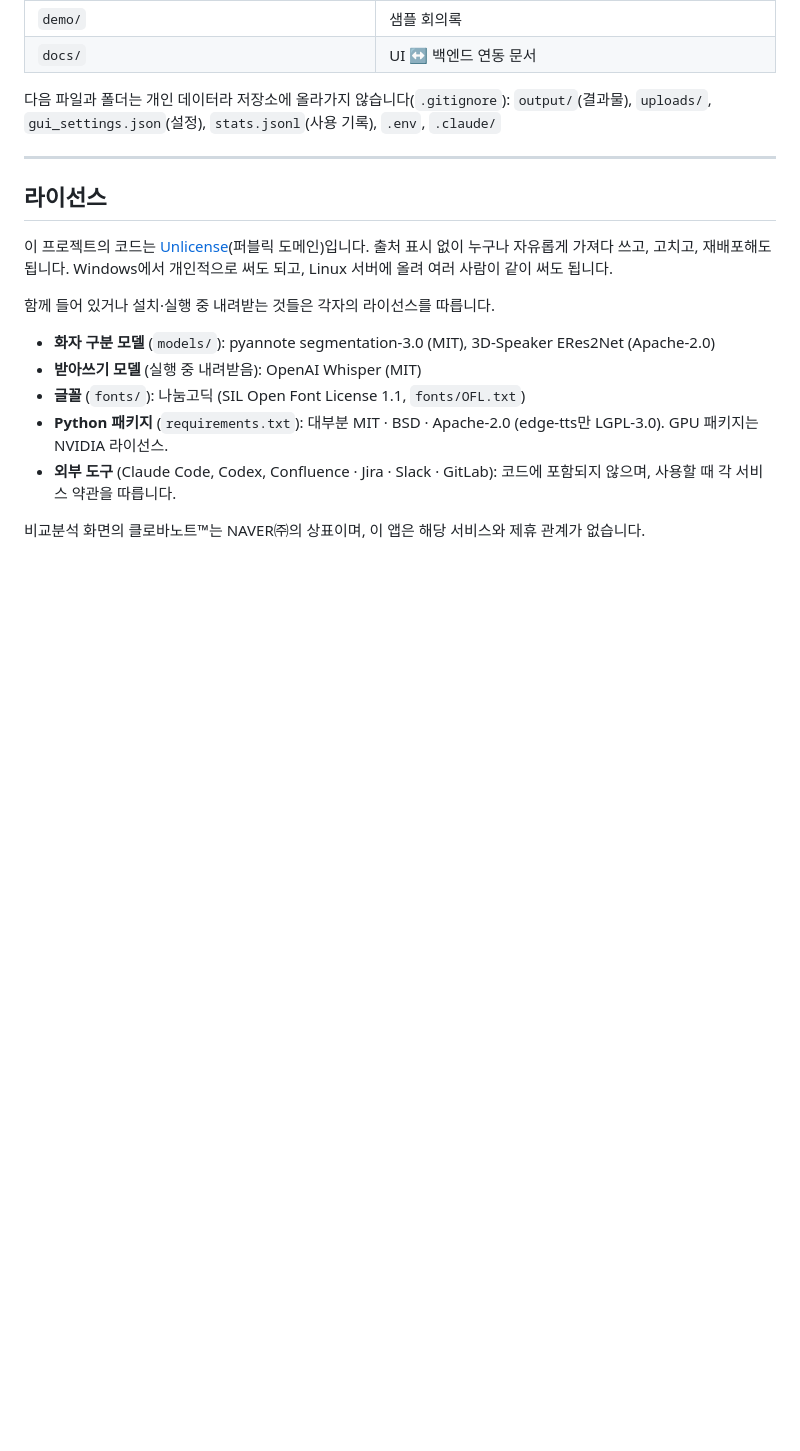
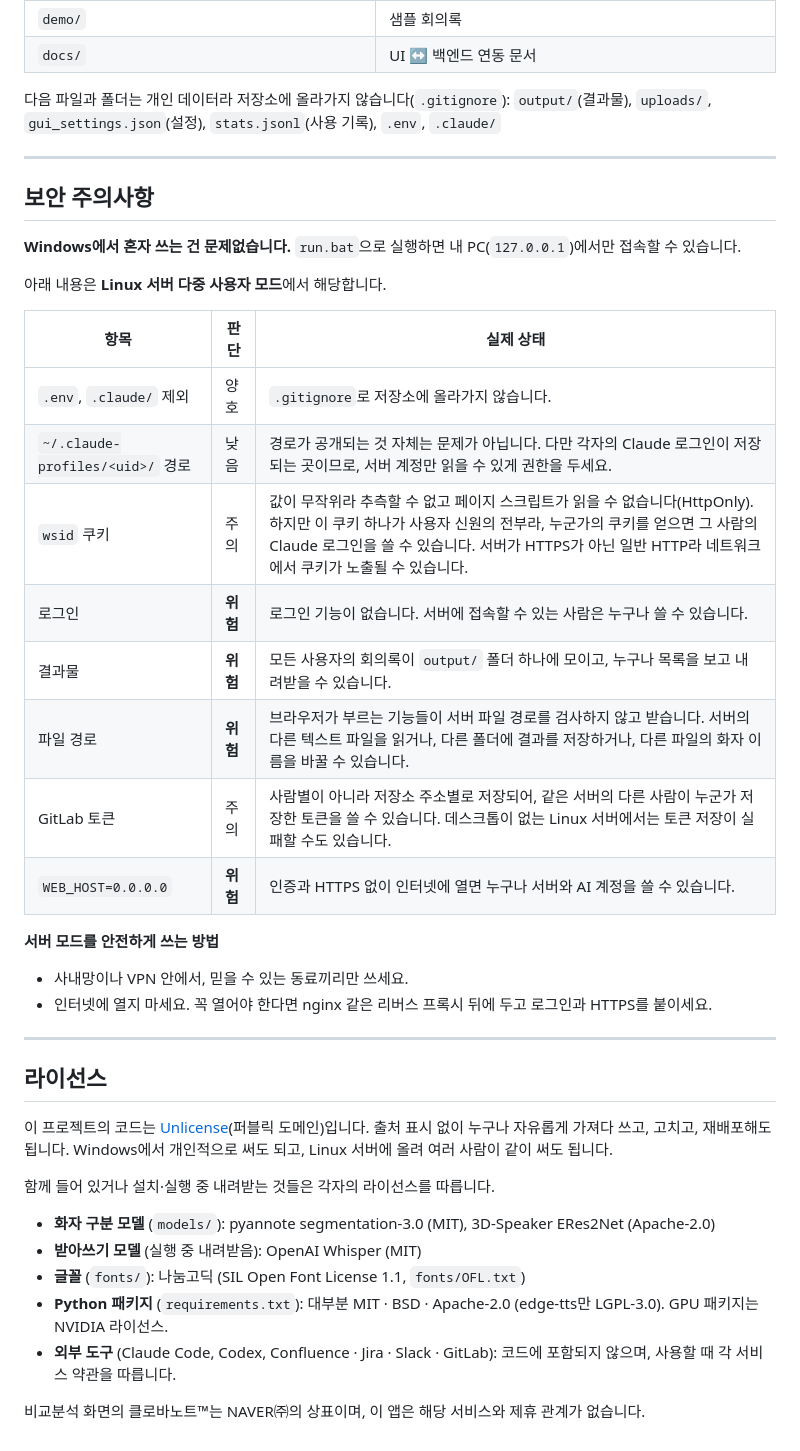
Before and after one commit to bqq0729/MeetFlow, a Markdown page: README.md, the part around one of its changes. Rendered like a GitHub page; blank space fills up the shorter version.

Commit message:
Move screenshot to top of README and add security notes for server mode
Co-Authored-By: Claude Opus 5.5 <noreply@anthropic.com>

```diff
--- a/README.md
+++ b/README.md
@@ -163,6 +163,30 @@ WEB_HOST=0.0.0.0 WEB_PORT=8788 ./run.sh    # 외부에서 접속 허용
 
 ---
 
+## 보안 주의사항
+
+**Windows에서 혼자 쓰는 건 문제없습니다.** `run.bat`으로 실행하면 내 PC(`127.0.0.1`)에서만 접속할 수 있습니다.
+
+아래 내용은 **Linux 서버 다중 사용자 모드**에서 해당합니다.
+
+| 항목 | 판단 | 실제 상태 |
+|---|---|---|
+| `.env`, `.claude/` 제외 | 양호 | `.gitignore`로 저장소에 올라가지 않습니다. |
+| `~/.claude-profiles/<uid>/` 경로 | 낮음 | 경로가 공개되는 것 자체는 문제가 아닙니다. 다만 각자의 Claude 로그인이 저장되는 곳이므로, 서버 계정만 읽을 수 있게 권한을 두세요. |
+| `wsid` 쿠키 | 주의 | 값이 무작위라 추측할 수 없고 페이지 스크립트가 읽을 수 없습니다(HttpOnly). 하지만 이 쿠키 하나가 사용자 신원의 전부라, 누군가의 쿠키를 얻으면 그 사람의 Claude 로그인을 쓸 수 있습니다. 서버가 HTTPS가 아닌 일반 HTTP라 네트워크에서 쿠키가 노출될 수 있습니다. |
+| 로그인 | **위험** | 로그인 기능이 없습니다. 서버에 접속할 수 있는 사람은 누구나 쓸 수 있습니다. |
+| 결과물 | **위험** | 모든 사용자의 회의록이 `output/` 폴더 하나에 모이고, 누구나 목록을 보고 내려받을 수 있습니다. |
+| 파일 경로 | **위험** | 브라우저가 부르는 기능들이 서버 파일 경로를 검사하지 않고 받습니다. 서버의 다른 텍스트 파일을 읽거나, 다른 폴더에 결과를 저장하거나, 다른 파일의 화자 이름을 바꿀 수 있습니다. |
+| GitLab 토큰 | 주의 | 사람별이 아니라 저장소 주소별로 저장되어, 같은 서버의 다른 사람이 누군가 저장한 토큰을 쓸 수 있습니다. 데스크톱이 없는 Linux 서버에서는 토큰 저장이 실패할 수도 있습니다. |
+| `WEB_HOST=0.0.0.0` | **위험** | 인증과 HTTPS 없이 인터넷에 열면 누구나 서버와 AI 계정을 쓸 수 있습니다. |
+
+**서버 모드를 안전하게 쓰는 방법**
+
+- 사내망이나 VPN 안에서, 믿을 수 있는 동료끼리만 쓰세요.
+- 인터넷에 열지 마세요. 꼭 열어야 한다면 nginx 같은 리버스 프록시 뒤에 두고 로그인과 HTTPS를 붙이세요.
+
+---
+
 ## 라이선스
 
 이 프로젝트의 코드는 [Unlicense](LICENSE)(퍼블릭 도메인)입니다. 출처 표시 없이 누구나 자유롭게 가져다 쓰고, 고치고, 재배포해도 됩니다. Windows에서 개인적으로 써도 되고, Linux 서버에 올려 여러 사람이 같이 써도 됩니다.
```
Also changed, not shown: other parts of README.md (+2 -2 lines).
